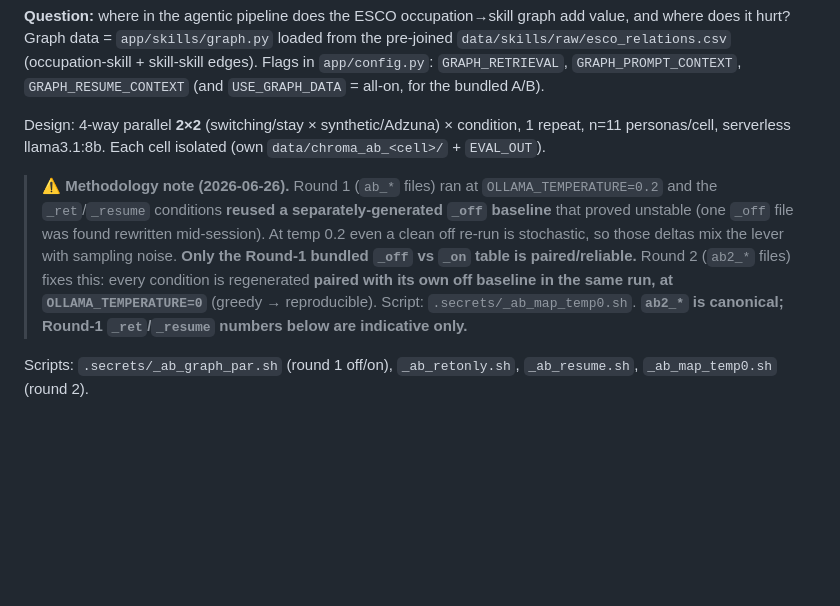
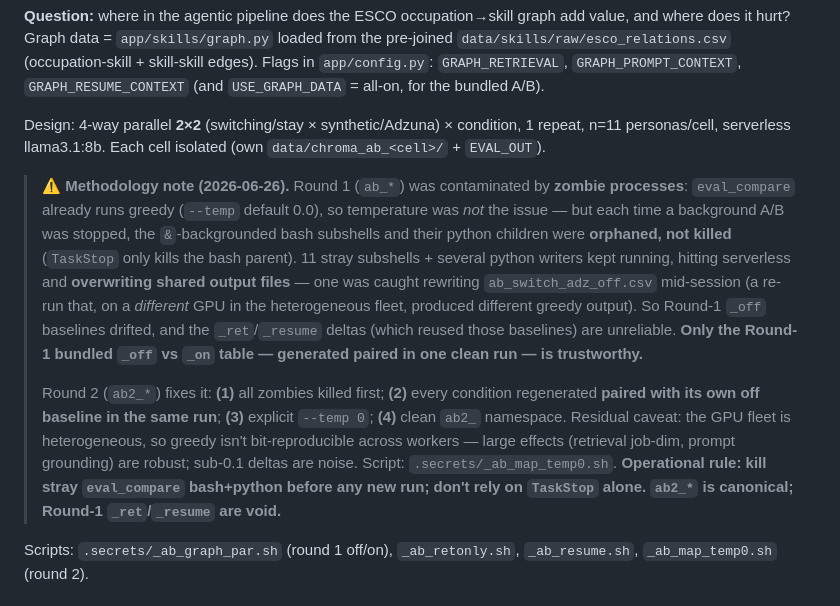
Before and after one commit to PWDevens/job-search-ai-agent, a Markdown page: reports/README.md, the part around the change. Rendered like a GitHub page; blank space fills up the shorter version.

Commit message:
docs(reports): correct root cause — zombie-process contamination, not temperature
Co-Authored-By: Claude Opus 4.8 <noreply@anthropic.com>

```diff
--- a/reports/README.md
+++ b/reports/README.md
@@ -31,14 +31,22 @@ Graph data = `app/skills/graph.py` loaded from the pre-joined `data/skills/raw/e
 Design: 4-way parallel **2×2** (switching/stay × synthetic/Adzuna) × condition, 1 repeat, n=11 personas/cell,
 serverless llama3.1:8b. Each cell isolated (own `data/chroma_ab_<cell>/` + `EVAL_OUT`).
 
-> **⚠️ Methodology note (2026-06-26).** Round 1 (`ab_*` files) ran at `OLLAMA_TEMPERATURE=0.2`
-> and the `_ret`/`_resume` conditions **reused a separately-generated `_off` baseline** that
-> proved unstable (one `_off` file was found rewritten mid-session). At temp 0.2 even a clean
-> off re-run is stochastic, so those deltas mix the lever with sampling noise. **Only the
-> Round-1 bundled `_off` vs `_on` table is paired/reliable.** Round 2 (`ab2_*` files) fixes this:
-> every condition is regenerated **paired with its own off baseline in the same run, at
-> `OLLAMA_TEMPERATURE=0`** (greedy → reproducible). Script: `.secrets/_ab_map_temp0.sh`.
-> **`ab2_*` is canonical; Round-1 `_ret`/`_resume` numbers below are indicative only.**
+> **⚠️ Methodology note (2026-06-26).** Round 1 (`ab_*`) was contaminated by **zombie processes**:
+> `eval_compare` already runs greedy (`--temp` default 0.0), so temperature was *not* the issue —
+> but each time a background A/B was stopped, the `&`-backgrounded bash subshells and their python
+> children were **orphaned, not killed** (`TaskStop` only kills the bash parent). 11 stray subshells +
+> several python writers kept running, hitting serverless and **overwriting shared output files** —
+> one was caught rewriting `ab_switch_adz_off.csv` mid-session (a re-run that, on a *different* GPU
+> in the heterogeneous fleet, produced different greedy output). So Round-1 `_off` baselines drifted,
+> and the `_ret`/`_resume` deltas (which reused those baselines) are unreliable. **Only the Round-1
+> bundled `_off` vs `_on` table — generated paired in one clean run — is trustworthy.**
+>
+> Round 2 (`ab2_*`) fixes it: **(1)** all zombies killed first; **(2)** every condition regenerated
+> **paired with its own off baseline in the same run**; **(3)** explicit `--temp 0`; **(4)** clean
+> `ab2_` namespace. Residual caveat: the GPU fleet is heterogeneous, so greedy isn't bit-reproducible
+> across workers — large effects (retrieval job-dim, prompt grounding) are robust; sub-0.1 deltas are noise.
+> Script: `.secrets/_ab_map_temp0.sh`. **Operational rule: kill stray `eval_compare` bash+python before
+> any new run; don't rely on `TaskStop` alone.** **`ab2_*` is canonical; Round-1 `_ret`/`_resume` are void.**
 
 Scripts: `.secrets/_ab_graph_par.sh` (round 1 off/on), `_ab_retonly.sh`, `_ab_resume.sh`, `_ab_map_temp0.sh` (round 2).
 
```
